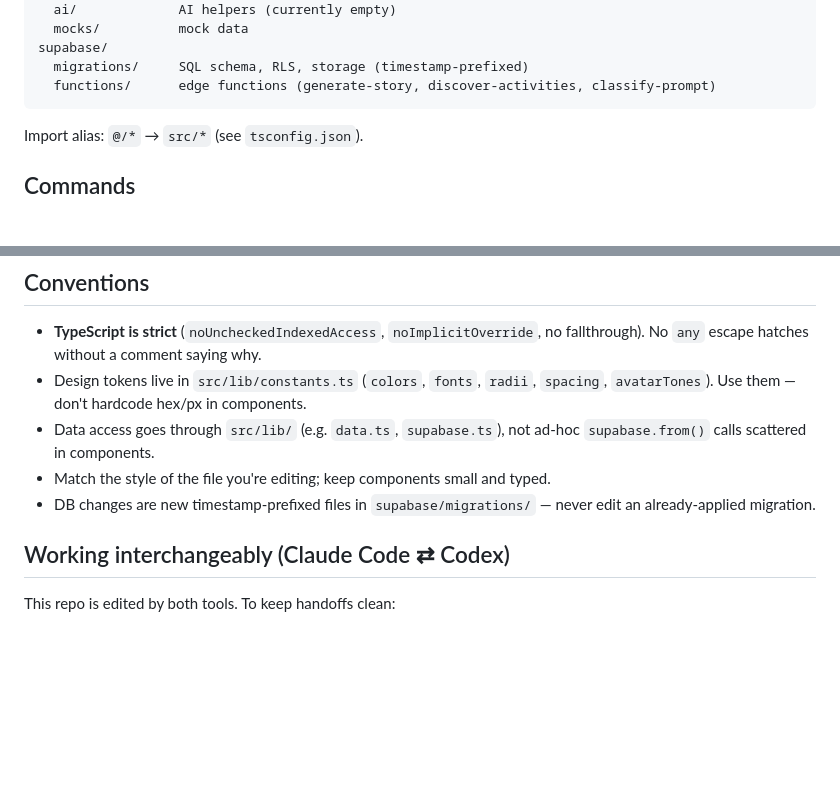
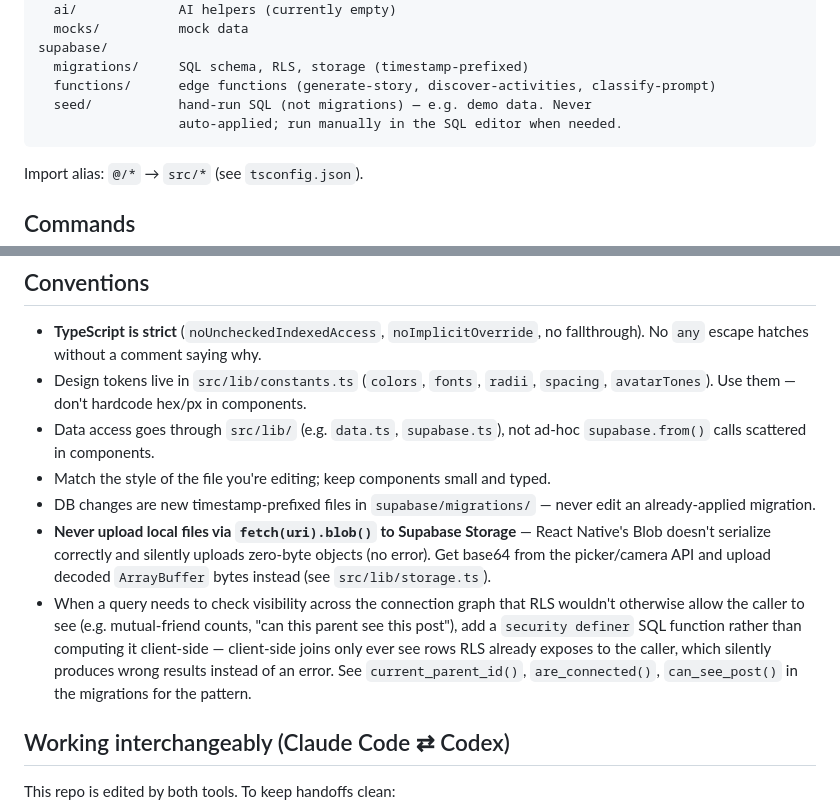
Before and after one commit to wrywonder/dolorian, a Markdown page: AGENTS.md, 2 parts joined by grey strips. GitHub-like rendering; blank space fills up the shorter version.

Commit message:
AGENTS.md: document seed/ dir, RN Storage upload footgun, security-definer pattern
Both gotchas cost real debugging time this session (blank photo uploads,
wrong mutual-friend counts) and would silently recur if either tool
reintroduces the pattern without knowing why it's wrong.

Co-Authored-By: Claude Opus 4.8 <noreply@anthropic.com>
Claude-Session: https://claude.ai/code/session_012mJeFzXeVw2phMKsVW1sqz

````diff
--- a/AGENTS.md
+++ b/AGENTS.md
@@ -45,6 +45,8 @@ src/
 supabase/
   migrations/     SQL schema, RLS, storage (timestamp-prefixed)
   functions/      edge functions (generate-story, discover-activities, classify-prompt)
+  seed/           hand-run SQL (not migrations) — e.g. demo data. Never
+                  auto-applied; run manually in the SQL editor when needed.
 ```
 
 Import alias: `@/*` → `src/*` (see `tsconfig.json`).
@@ -88,6 +90,17 @@ unconfigured Supabase client.
 - Match the style of the file you're editing; keep components small and typed.
 - DB changes are new timestamp-prefixed files in `supabase/migrations/` — never
   edit an already-applied migration.
+- **Never upload local files via `fetch(uri).blob()` to Supabase Storage** —
+  React Native's Blob doesn't serialize correctly and silently uploads
+  zero-byte objects (no error). Get base64 from the picker/camera API and
+  upload decoded `ArrayBuffer` bytes instead (see `src/lib/storage.ts`).
+- When a query needs to check visibility across the connection graph that
+  RLS wouldn't otherwise allow the caller to see (e.g. mutual-friend counts,
+  "can this parent see this post"), add a `security definer` SQL function
+  rather than computing it client-side — client-side joins only ever see
+  rows RLS already exposes to the caller, which silently produces wrong
+  results instead of an error. See `current_parent_id()`, `are_connected()`,
+  `can_see_post()` in the migrations for the pattern.
 
 ## Working interchangeably (Claude Code ⇄ Codex)
 
````
